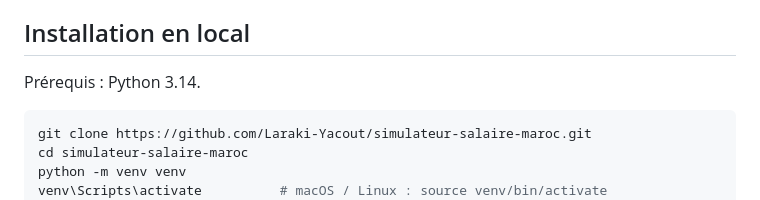
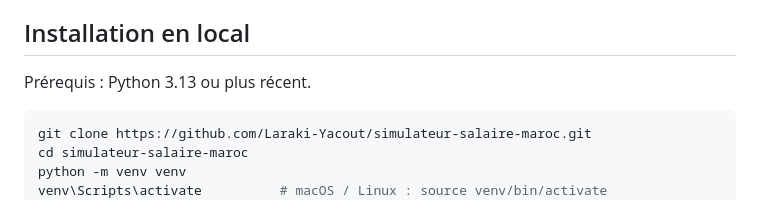
Before and after one commit to Laraki-Yacout/simulateur-salaire-maroc, a Markdown page: README.md, the part around the change. GitHub-like rendering.

Commit message:
README : prérequis Python 3.13 ou plus récent

````diff
--- a/README.md
+++ b/README.md
@@ -97,7 +97,7 @@ jupyter notebook analyse_salaires.ipynb
 
 ## Installation en local
 
-Prérequis : Python 3.14.
+Prérequis : Python 3.13 ou plus récent.
 
 ```bash
 git clone https://github.com/Laraki-Yacout/simulateur-salaire-maroc.git
````
